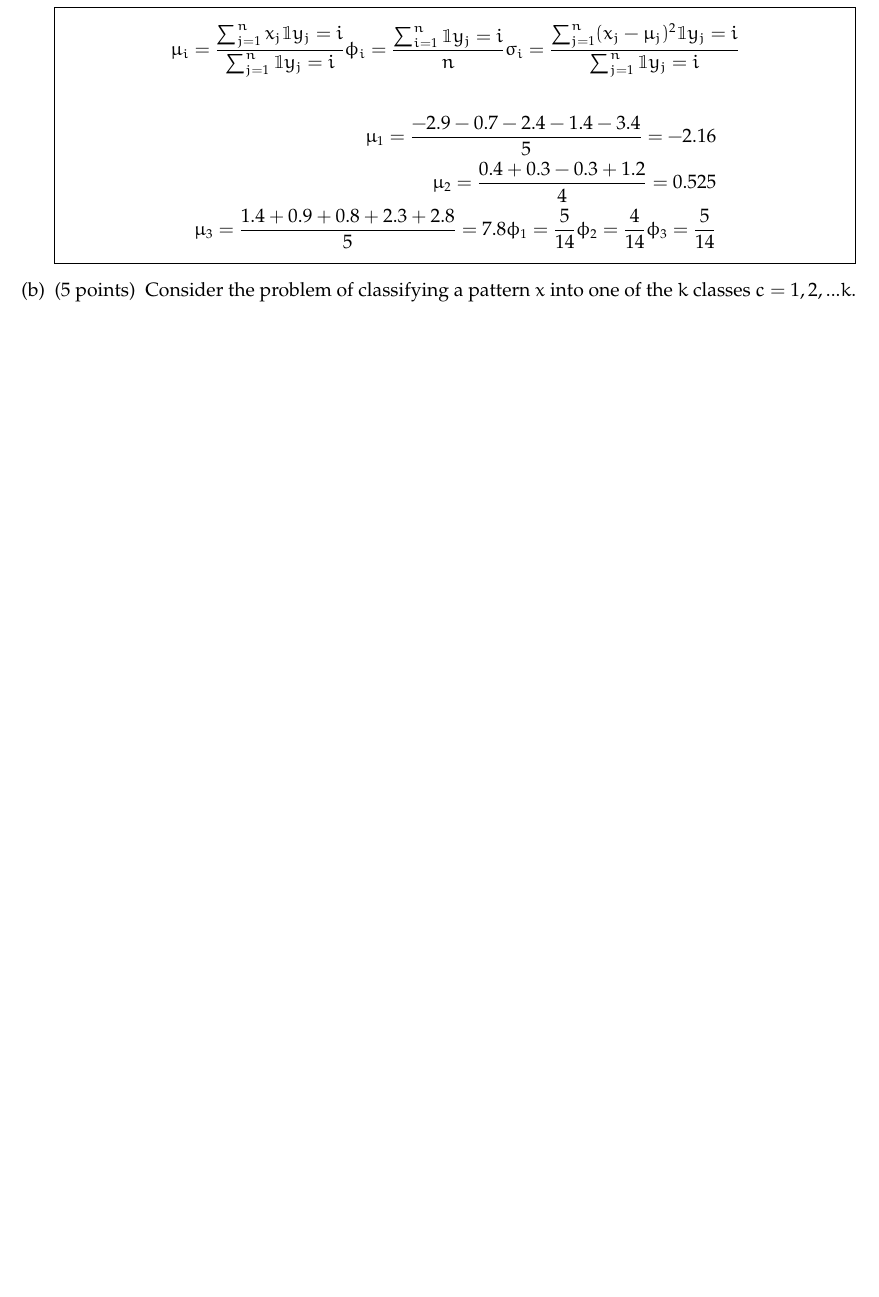
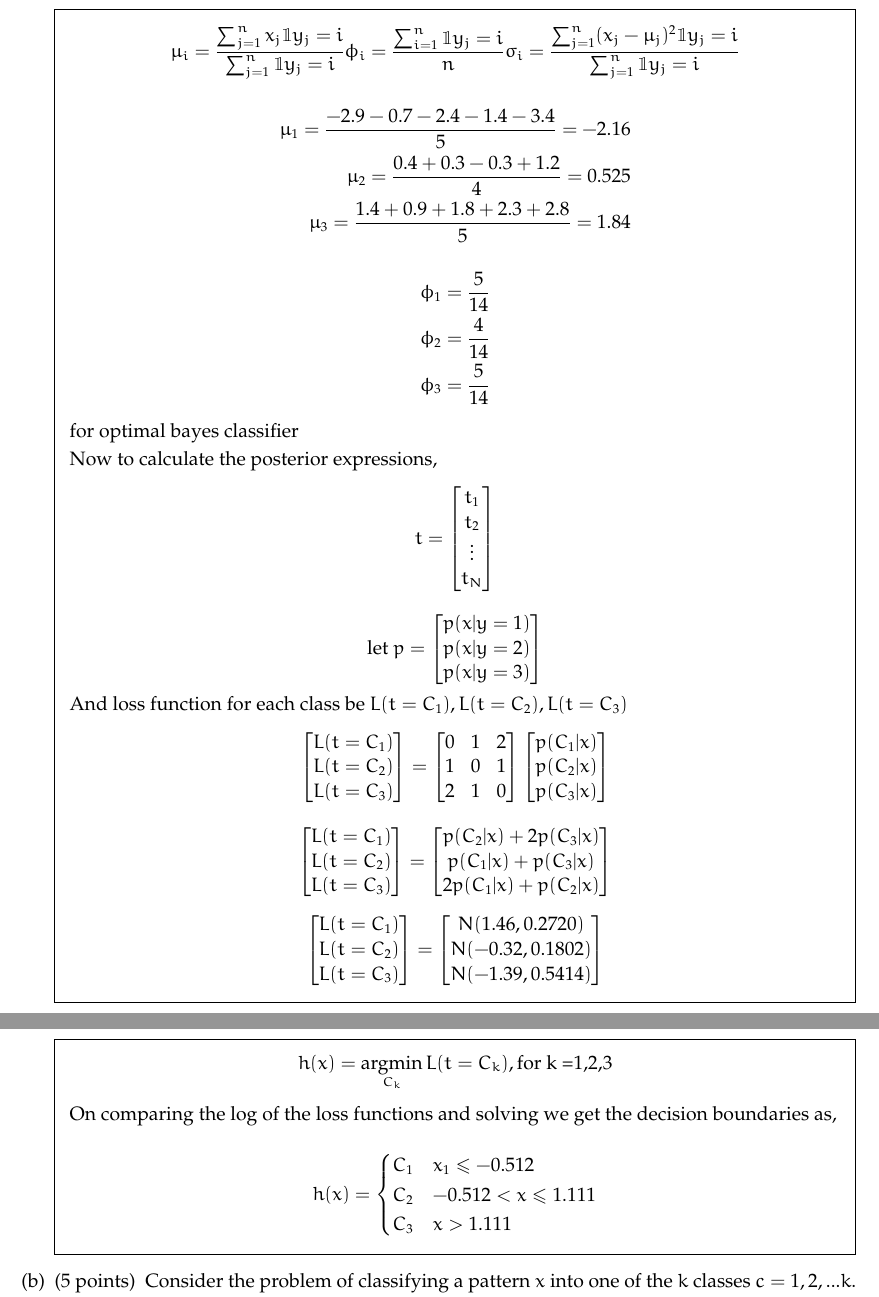
Before and after one commit to cs19b024/prml-assignmemnts, a LaTeX problem sheet (Assignment_1.tex): part of page 6 of 14 before the commit and two parts of pages 6 and 7 of 18 after it, the two joined at a grey line, cut so that both start at the same text, the shorter picture padded with empty space. Compiled offline with pdfLaTeX.

```diff
--- a/Assignment_1.tex
+++ b/Assignment_1.tex
@@ -9,7 +9,8 @@
 \newcommand{\expect}[1]{\ensuremath{\mathbb{E}[#1]}}
 \newcommand{\dx}{\mathrm{d}x}
 \newcommand{\real}{\mathbb{R}}
-
+\usepackage{graphicx}
+\graphicspath{ {./images/} }
 \hypersetup{
     colorlinks=true,
     linkcolor=blue,
@@ -314,16 +315,93 @@
 \begin{align*}
   \mu_1 = \frac{-2.9 -0.7 -2.4 -1.4-3.4}{5} = -2.16 \\
   \mu_2 = \frac{0.4+0.3-0.3+1.2}{4} = 0.525 \\
-  \mu_3 = \frac{1.4+0.9+0.8+2.3+2.8}{5} = 7.8
-  \phi_1 = \frac{5}{14}
-  \phi_2 = \frac{4}{14}
+  \mu_3 = \frac{1.4+0.9+1.8+2.3+2.8}{5} = 1.84
+\end{align*}
+\begin{align*}
+  \phi_1 = \frac{5}{14} \\
+  \phi_2 = \frac{4}{14} \\
   \phi_3 = \frac{5}{14}
 \end{align*}
 
+for optimal bayes classifier
 
+Now to calculate the posterior expressions,
+\[
+  t = \begin{bmatrix}
+    t_1 \\
+    t_2 \\
+    \vdots \\
+    t_N
+    \end{bmatrix}
+\]
 
+\[
+\text{let }p = \begin{bmatrix}
+  p(x|y=1) \\
+  p(x|y=2) \\
+  p(x|y=3)
+\end{bmatrix}
+\]
+And loss function for each class be  $L(t = C_1), L(t = C_2), L(t = C_3)$
+\[
+\begin{bmatrix}
+  L(t=C_1) \\
+  L(t=C_2) \\
+  L(t=C_3)
+\end{bmatrix}
+=
+\begin{bmatrix}
+  0&1&2 \\
+  1&0&1 \\
+  2&1&0 \\
+\end{bmatrix}
+\begin{bmatrix}
+  p(C_1|x)\\
+  p(C_2|x)\\
+  p(C_3|x)\\
+\end{bmatrix}
+\]
 
+\[
+\begin{bmatrix}
+  L(t=C_1) \\
+  L(t=C_2) \\
+  L(t=C_3)
+\end{bmatrix}
+=
+\begin{bmatrix}
+  p(C_2|x) +2p(C_3|x) \\
+  p(C_1|x) + p(C_3|x)\\
+  2p(C_1|x) + p(C_2|x)\\
+\end{bmatrix}
+\]
 
+\[
+\begin{bmatrix}
+  L(t=C_1) \\
+  L(t=C_2) \\
+  L(t=C_3)
+\end{bmatrix}
+=
+\begin{bmatrix}
+  N(1.46,0.2720) \\
+  N(-0.32, 0.1802)\\
+  N(-1.39,0.5414)\\
+\end{bmatrix}
+\]
+\[
+  h(x) = \operatorname*{argmin}_{C_k} L(t = C_k), \text{for k =1,2,3}
+\]
+
+On comparing the log of the loss functions and solving we get the decision boundaries as,
+
+\[
+  h(x) = \begin{cases}
+    C_1 & x_1 \le -0.512 \\
+    C_2 & -0.512 < x \le 1.111 \\
+    C_3 & x > 1.111
+  \end{cases}
+\]
 
 
 \end{solution}
```
Also changed, not shown: Assignment_1.pdf, Assignment_1.tex (13 more changed lines).
